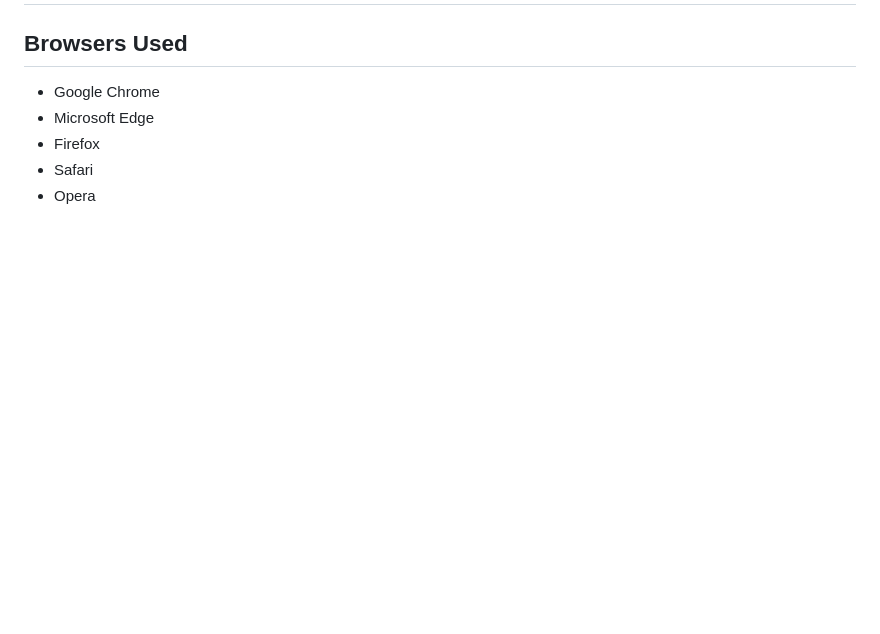
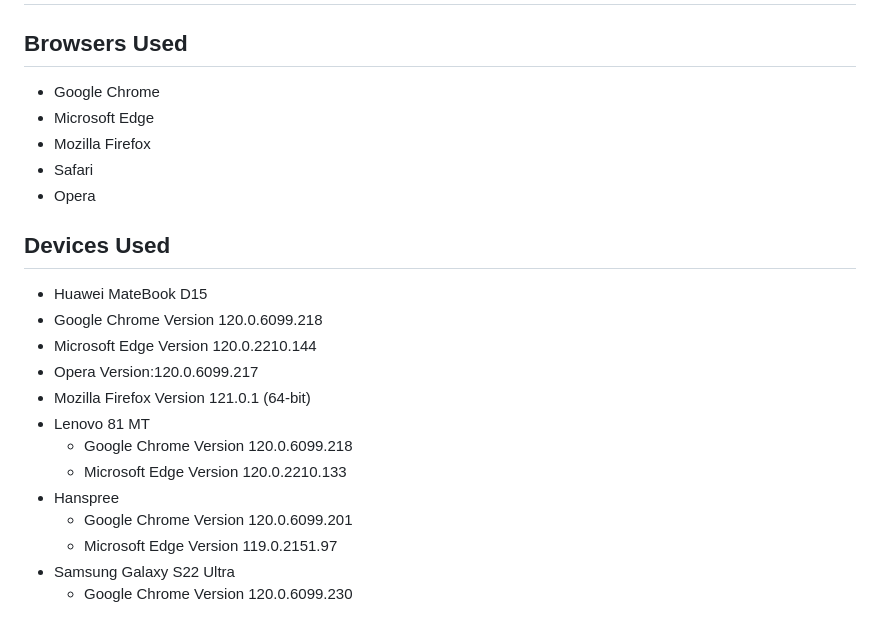
Before and after one commit to Ivane212/Walk-With-Tyson, a Markdown page: README.md, the part around the change. Drawn GitHub-style; blank space fills up the shorter version.

Commit message:
added devices used

```diff
--- a/README.md
+++ b/README.md
@@ -185,6 +185,21 @@ The website was deployed from Github using the following steps:
 ## Browsers Used
 * Google Chrome
 * Microsoft Edge
-* Firefox
+* Mozilla Firefox
 * Safari
 * Opera
+
+## Devices Used
+* Huawei MateBook D15
+ * Google Chrome Version 120.0.6099.218
+ * Microsoft Edge Version 120.0.2210.144
+ * Opera Version:120.0.6099.217
+ * Mozilla Firefox Version 121.0.1 (64-bit)
+* Lenovo 81 MT
+  * Google Chrome Version 120.0.6099.218
+  * Microsoft Edge Version 120.0.2210.133
+* Hanspree
+  * Google Chrome Version 120.0.6099.201
+  * Microsoft Edge Version 119.0.2151.97
+* Samsung Galaxy S22 Ultra
+  * Google Chrome Version 120.0.6099.230
```
